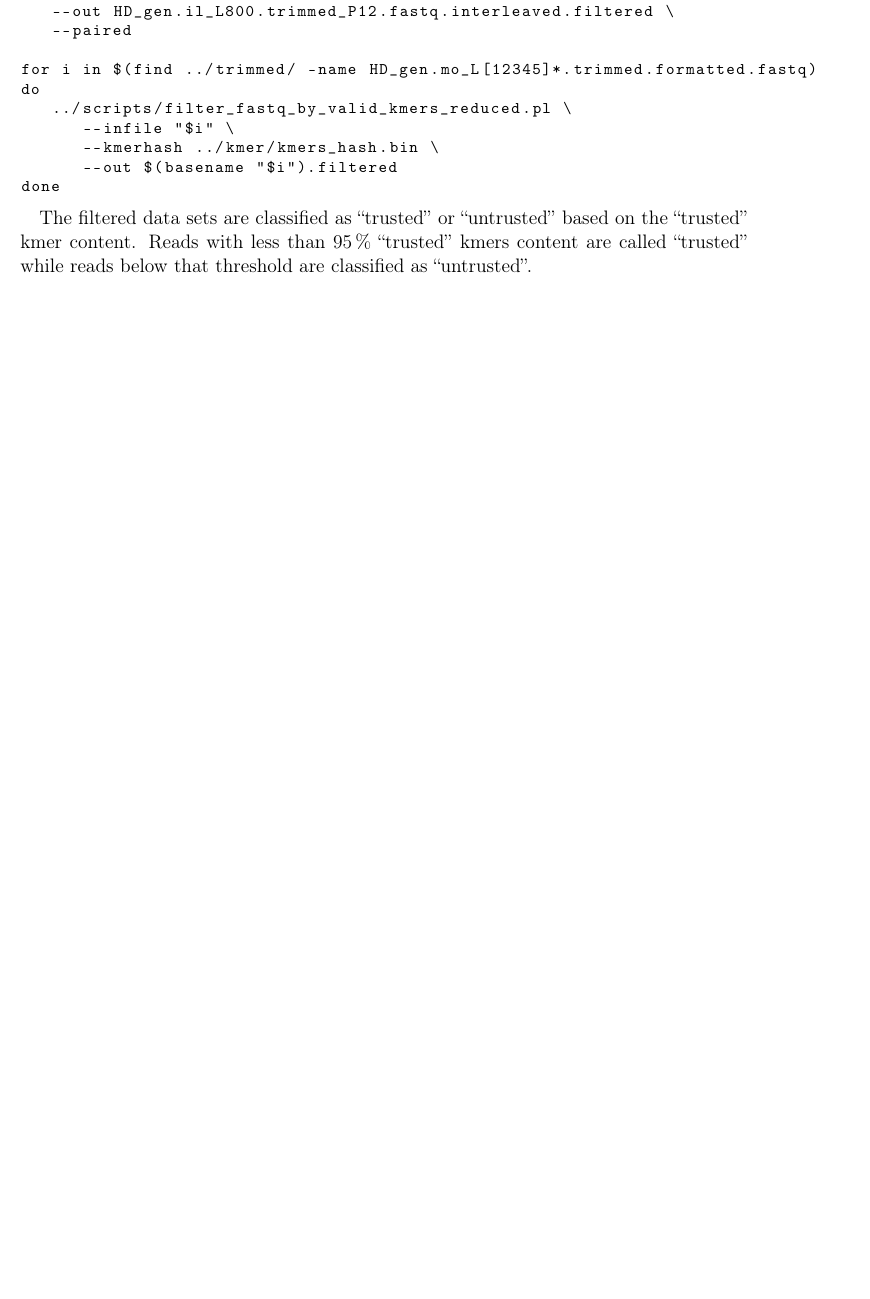
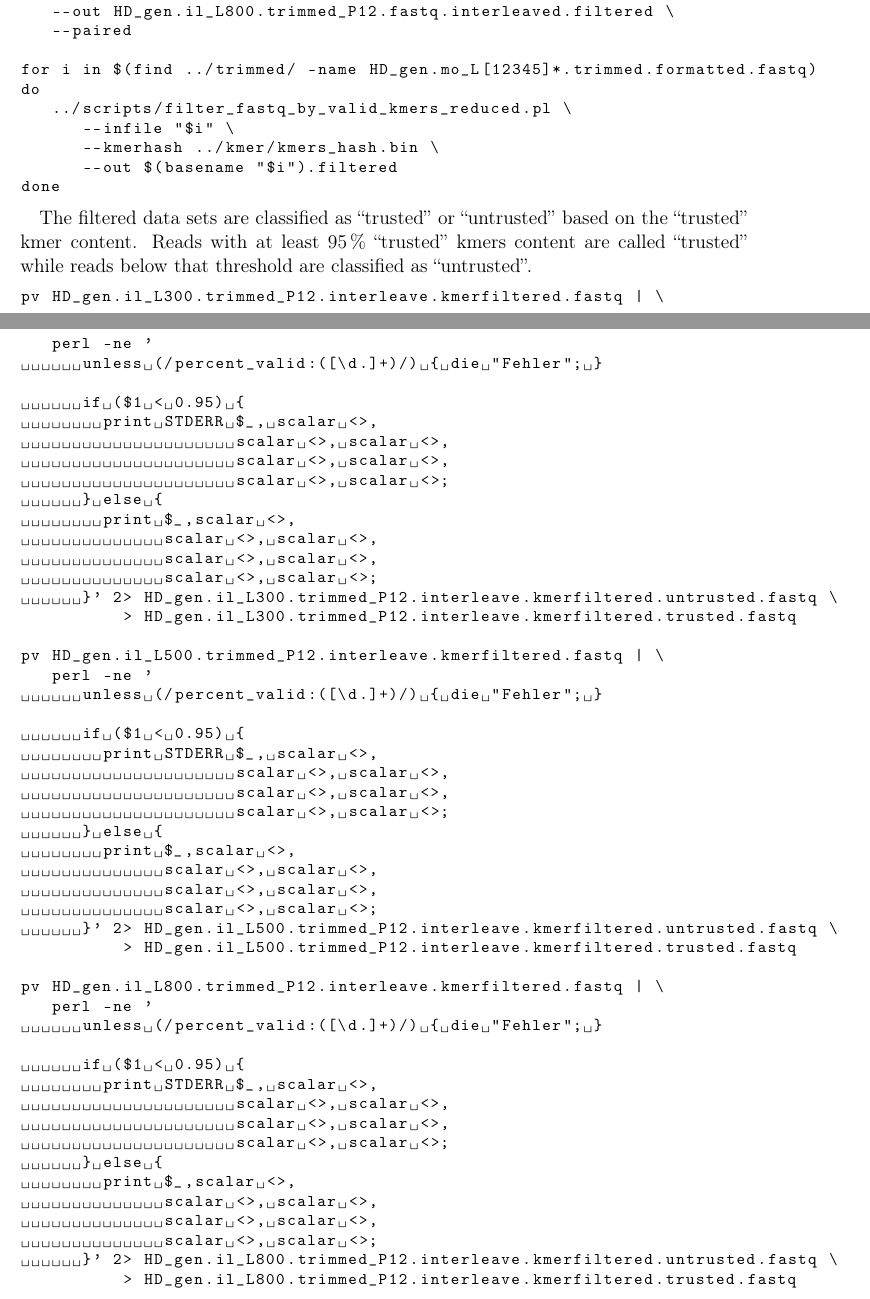
Before and after one commit to greatfireball/hypsibius_genome_revised, a LaTeX document (supplement/supplement.tex): part of page 7 of 9 before the commit and two parts of pages 7 and 8 of 10 after it, the two joined at a grey line, cut so that both start at the same text, the shorter picture padded with empty space. Compiled offline with pdfLaTeX.

Commit message:
Classification strategy completed with filtering

```diff
--- a/supplement/supplement.tex
+++ b/supplement/supplement.tex
@@ -248,9 +248,62 @@ done
 \end{lstlisting}
 
 The filtered data sets are classified as ``trusted'' or ``untrusted''
-based on the ``trusted'' kmer content. Reads with less than
+based on the ``trusted'' kmer content. Reads with at least
 \SI{95}{\percent} ``trusted'' kmers content are called ``trusted''
 while reads below that threshold are classified as ``untrusted''.
+
+\begin{lstlisting}[language=bash]
+pv HD_gen.il_L300.trimmed_P12.interleave.kmerfiltered.fastq | \
+   perl -ne '
+      unless (/percent_valid:([\d.]+)/) { die "Fehler"; }
+
+      if ($1 < 0.95) {
+        print STDERR $_, scalar <>,
+                     scalar <>, scalar <>,
+                     scalar <>, scalar <>,
+                     scalar <>, scalar <>;
+      } else {
+        print $_,scalar <>,
+              scalar <>, scalar <>,
+              scalar <>, scalar <>,
+              scalar <>, scalar <>;
+      }' 2> HD_gen.il_L300.trimmed_P12.interleave.kmerfiltered.untrusted.fastq \
+          > HD_gen.il_L300.trimmed_P12.interleave.kmerfiltered.trusted.fastq
+
+pv HD_gen.il_L500.trimmed_P12.interleave.kmerfiltered.fastq | \
+   perl -ne '
+      unless (/percent_valid:([\d.]+)/) { die "Fehler"; }
+
+      if ($1 < 0.95) {
+        print STDERR $_, scalar <>,
+                     scalar <>, scalar <>,
+                     scalar <>, scalar <>,
+                     scalar <>, scalar <>;
+      } else {
+        print $_,scalar <>,
+              scalar <>, scalar <>,
+              scalar <>, scalar <>,
+              scalar <>, scalar <>;
+      }' 2> HD_gen.il_L500.trimmed_P12.interleave.kmerfiltered.untrusted.fastq \
+          > HD_gen.il_L500.trimmed_P12.interleave.kmerfiltered.trusted.fastq
+
+pv HD_gen.il_L800.trimmed_P12.interleave.kmerfiltered.fastq | \
+   perl -ne '
+      unless (/percent_valid:([\d.]+)/) { die "Fehler"; }
+
+      if ($1 < 0.95) {
+        print STDERR $_, scalar <>,
+                     scalar <>, scalar <>,
+                     scalar <>, scalar <>,
+                     scalar <>, scalar <>;
+      } else {
+        print $_,scalar <>,
+              scalar <>, scalar <>,
+              scalar <>, scalar <>,
+              scalar <>, scalar <>;
+      }' 2> HD_gen.il_L800.trimmed_P12.interleave.kmerfiltered.untrusted.fastq \
+          > HD_gen.il_L800.trimmed_P12.interleave.kmerfiltered.trusted.fastq
+\end{lstlisting}
 
 \subsection*{Long Read Assembly}
 
```
